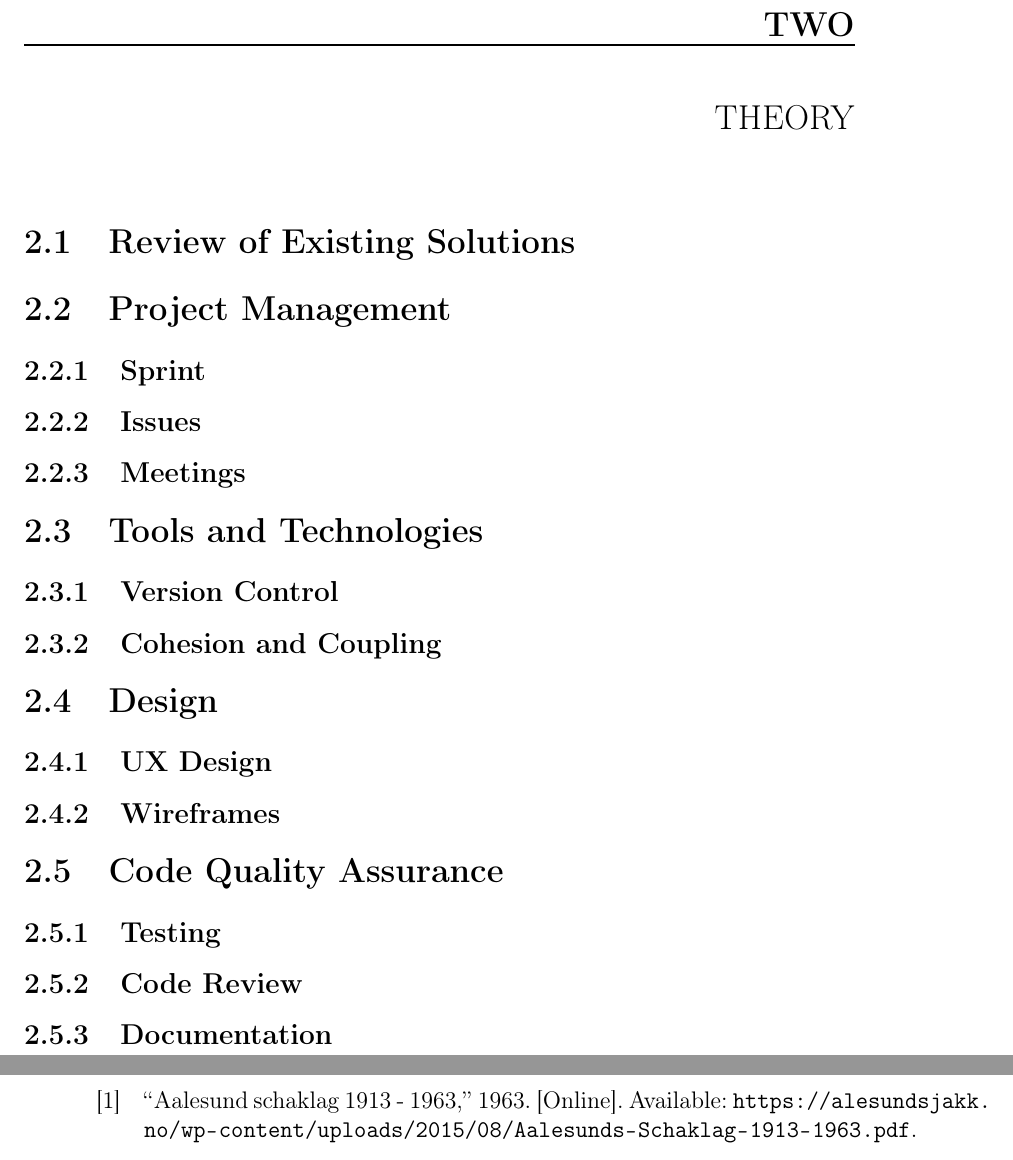
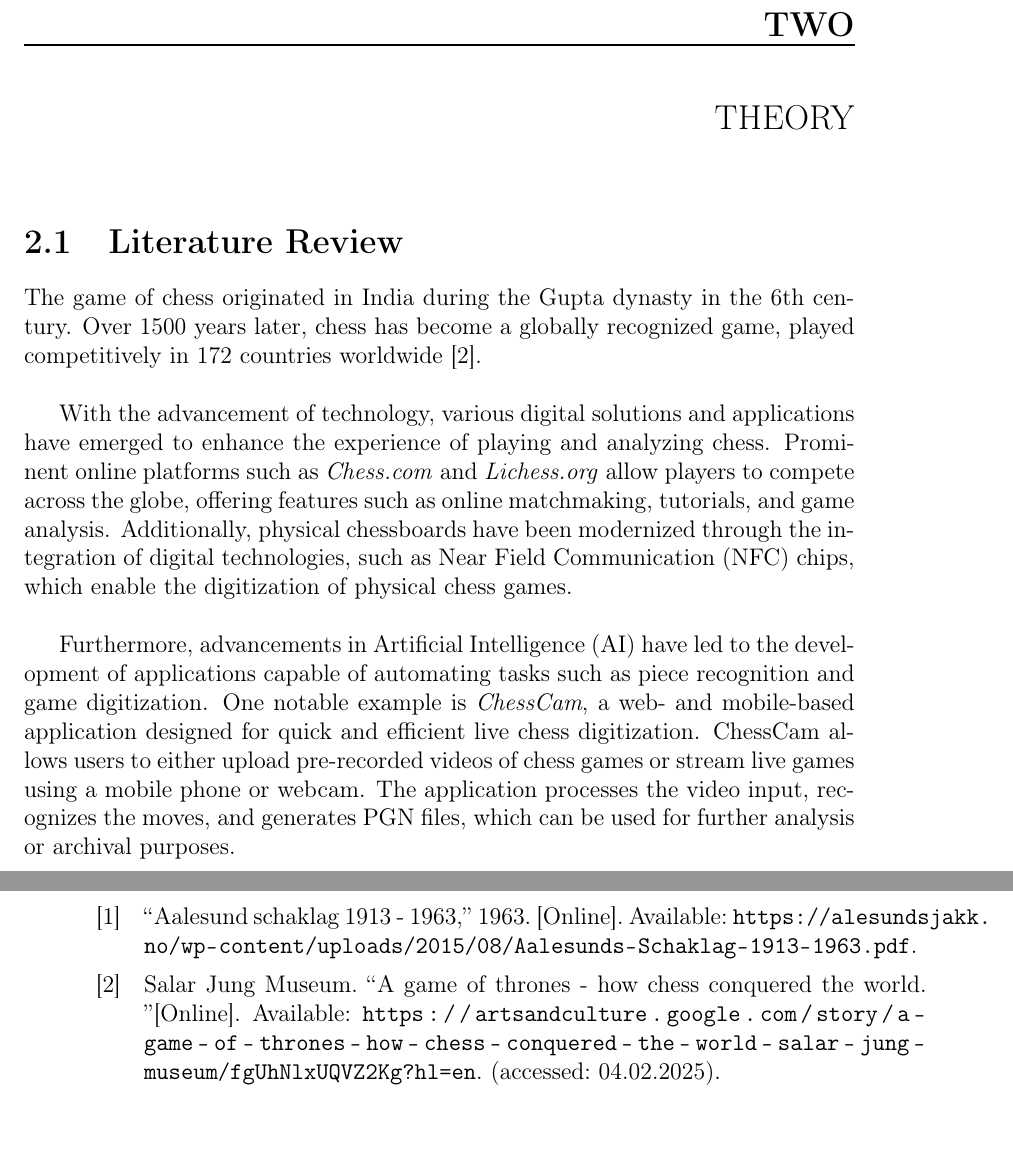
Before and after one commit to bachelor-gruppe-04/documentation, a LaTeX thesis (main.tex, which reads chapters/04-theory.tex, preamble.tex): two parts of pages 15 and 20 of 23, joined at a grey line, cut so that both start at the same text. Compiled offline with pdfLaTeX.

Commit message:
started writing the 'Literature Review' section

```diff
--- a/chapters/04-theory.tex
+++ b/chapters/04-theory.tex
@@ -1,21 +1,28 @@
 \chapter{Theory}
 
-\section{Review of Existing Solutions}
+\section{Literature Review}
 
-\section{Project Management}
-\subsection{Sprint}
-\subsection{Issues}
-\subsection{Meetings}
+The game of chess originated in India during the Gupta dynasty in the 6th century. Over 1500 years later, chess has become a globally recognized game, played competitively in 172 countries worldwide \cite{artsnculture}. \\
 
-\section{Tools and Technologies}
-\subsection{Version Control}
-\subsection{Cohesion and Coupling}
+With the advancement of technology, various digital solutions and applications have emerged to enhance the experience of playing and analyzing chess. Prominent online platforms such as \textit{Chess.com} and \textit{Lichess.org} allow players to compete across the globe, offering features such as online matchmaking, tutorials, and game analysis. Additionally, physical chessboards have been modernized through the integration of digital technologies, such as \gls{nfc} chips, which enable the digitization of physical chess games. \\
 
-\section{Design}
-\subsection{UX Design}
-\subsection{Wireframes}
+Furthermore, advancements in \gls{ai} have led to the development of applications capable of automating tasks such as piece recognition and game digitization. One notable example is \textit{ChessCam}, a web- and mobile-based application designed for quick and efficient live chess digitization. ChessCam allows users to either upload pre-recorded videos of chess games or stream live games using a mobile phone or webcam. The application processes the video input, recognizes the moves, and generates \gls{pgn} files, which can be used for further analysis or archival purposes.
 
-\section{Code Quality Assurance}
-\subsection{Testing}
-\subsection{Code Review}
-\subsection{Documentation}
+
+% \section{Project Management}
+% \subsection{Sprint}
+% \subsection{Issues}
+% \subsection{Meetings}
+
+% \section{Tools and Technologies}
+% \subsection{Version Control}
+
+% \section{Design}
+% \subsection{UX Design}
+% \subsection{Wireframes}
+
+% \section{Code Quality Assurance}
+% \subsection{Testing}
+% \subsection{Code Review}
+% \subsection{Cohesion and Coupling}
+% \subsection{Documentation}
--- a/preamble.tex
+++ b/preamble.tex
@@ -23,6 +23,7 @@
             date = long,
             sorting = none,
             maxcitenames = 3,
+            giveninits=false % Does NOT include initials
             ]{biblatex}
 \usepackage[colorlinks=true, allcolors=black]{hyperref}
 \usepackage[toc, acronyms]{glossaries}
@@ -175,3 +176,7 @@
 \newacronym{api}{API}{Application Programming Interface}
 
 \newacronym{usb}{USB}{Universal Serial Bus}
+
+\newacronym{nfc}{NFC}{Near Field Communication}
+
+\newacronym{ai}{AI}{Artificial Intelligence}
```
Also changed, not shown: chapters/03-introduction.tex (+2 -0 lines), references.bib (+7 -0 lines).
